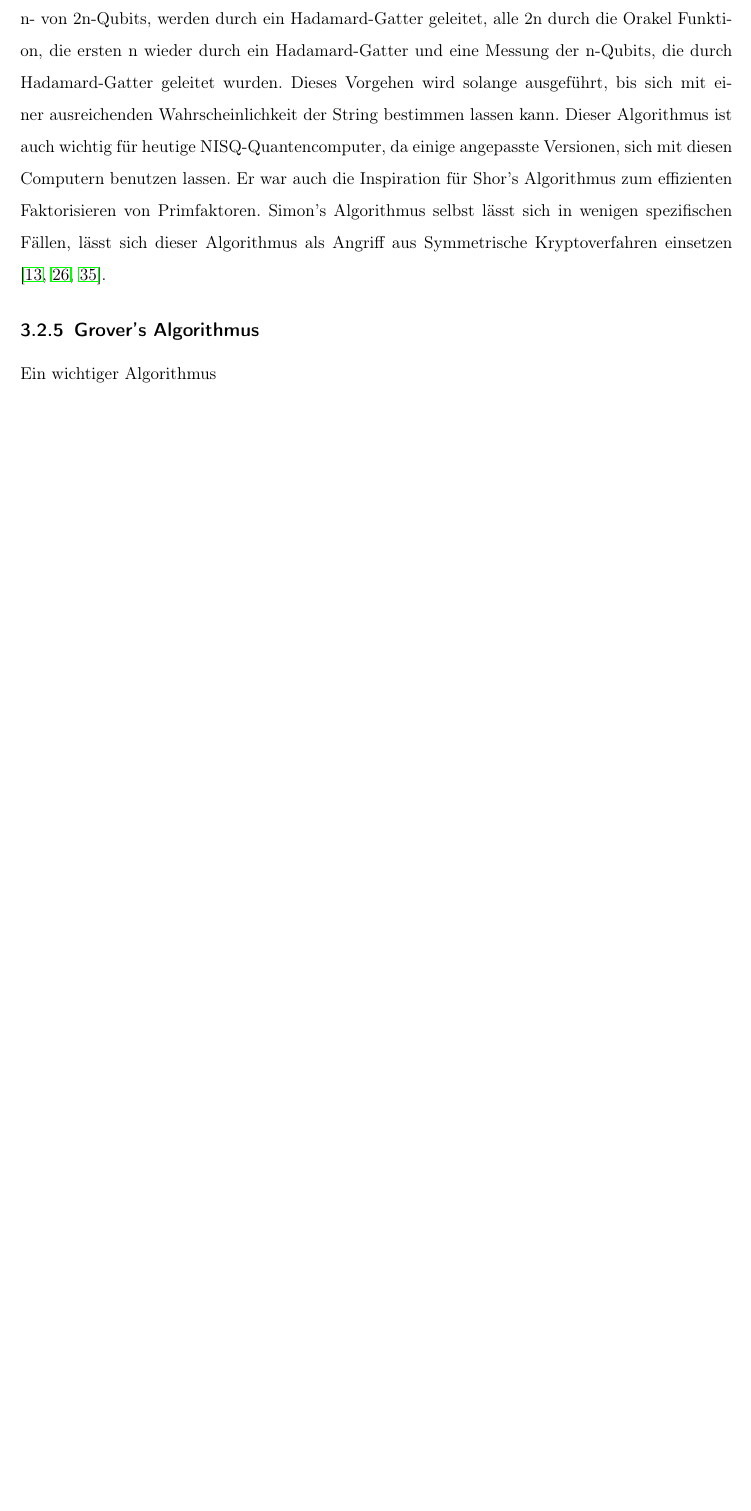
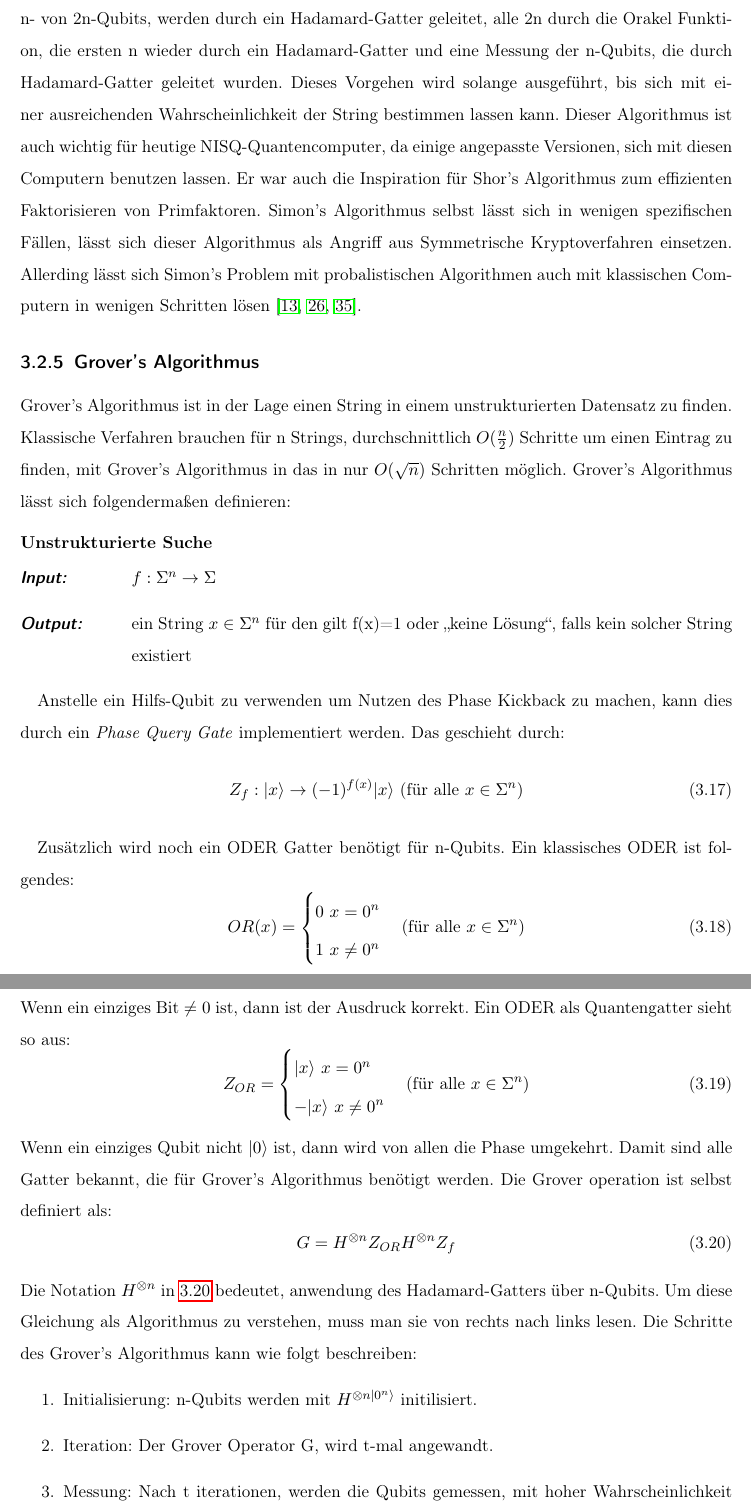
Before and after one commit to MarkPublicRepo/Bachelor-Thesis, a LaTeX book (main.tex, which reads kapitel/hauptteil/Quantenalgorithmen.tex): part of page 26 of 52 before the commit and two parts of pages 26 and 27 of 54 after it, the two joined at a grey line, cut so that both start at the same text, the shorter picture padded with empty space. Compiled offline with pdfLaTeX.

Commit message:
Kapitel zur Grovers algorithmus geschrieben & Klammern in Deutsch Algorithmus verbessert

```diff
--- a/kapitel/hauptteil/Quantenalgorithmen.tex
+++ b/kapitel/hauptteil/Quantenalgorithmen.tex
@@ -252,7 +252,56 @@ Nur n- von 2n-Qubits, werden durch ein Hadamard-Gatter geleitet, alle 2n durch d
 Dieses Vorgehen wird solange ausgeführt, bis sich mit einer ausreichenden Wahrscheinlichkeit der String bestimmen lassen kann.
 Dieser Algorithmus ist auch wichtig für heutige NISQ-Quantencomputer, da einige angepasste Versionen, sich mit diesen Computern benutzen lassen.
 Er war auch die Inspiration für Shor's Algorithmus zum effizienten Faktorisieren von Primfaktoren.
-Simon's Algorithmus selbst lässt sich in wenigen spezifischen Fällen, lässt sich dieser Algorithmus als Angriff aus Symmetrische Kryptoverfahren einsetzen \cite{SimonsAlgorithm,aumassonSeriousCryptographyPractical2018,chenComplexityNISQ2023}.
+Simon's Algorithmus selbst lässt sich in wenigen spezifischen Fällen, lässt sich dieser Algorithmus als Angriff aus Symmetrische Kryptoverfahren einsetzen.
+Allerding lässt sich Simon's Problem mit probalistischen Algorithmen auch mit klassischen Computern in wenigen Schritten lösen \cite{SimonsAlgorithm,aumassonSeriousCryptographyPractical2018,chenComplexityNISQ2023}.
 
 \subsection{Grover's Algorithmus}
-Ein wichtiger Algorithmus
+Grover's Algorithmus ist in der Lage einen String in einem unstrukturierten Datensatz zu finden.
+Klassische Verfahren brauchen für n Strings, durchschnittlich $O(\frac{n}{2})$ Schritte um einen Eintrag zu finden, mit Grover's Algorithmus in das in nur $O(\sqrt{n})$ Schritten möglich.
+Grover's Algorithmus lässt sich folgendermaßen definieren:
+\begin{problem}{Unstrukturierte Suche}
+    \Input $f:\Sigma^n\to \Sigma$
+    \Output ein String $x\in \Sigma^n$ für den gilt f(x)=1 oder \enquote{keine Lösung}, falls kein solcher String existiert
+\end{problem}
+
+Anstelle ein Hilfs-Qubit zu verwenden um Nutzen des Phase Kickback zu machen, kann dies durch ein \textit{Phase Query Gate} implementiert werden.
+Das geschieht durch:
+\begin{equation}
+    Z_f:|x\rangle\to (-1)^{f(x)}|x\rangle\ \text{(für alle } x\in \Sigma^n)
+\end{equation}
+
+Zusätzlich wird noch ein ODER Gatter benötigt für n-Qubits.
+Ein klassisches ODER ist folgendes:
+\begin{equation}
+    OR(x)=
+    \begin{cases}
+        0\ x=0^n\\
+        1\ x\neq0^n
+    \end{cases}
+    \text{(für alle }x\in \Sigma^n)
+\end{equation}
+Wenn ein einziges Bit $\neq 0$ ist, dann ist der Ausdruck korrekt.
+Ein ODER als Quantengatter sieht so aus:
+\begin{equation}
+    Z_{OR}=
+    \begin{cases}
+        |x\rangle\ x=0^n\\
+        -|x\rangle\ x\neq 0^n
+    \end{cases}
+    \text{(für alle }x\in \Sigma^n)
+\end{equation}
+Wenn ein einziges Qubit nicht $|0\rangle$ ist, dann wird von allen die Phase umgekehrt.
+Damit sind alle Gatter bekannt, die für Grover's Algorithmus benötigt werden.
+Die Grover operation ist selbst definiert als:
+\begin{equation}
+    G=H^{\otimes n}Z_{OR}H^{\otimes n}Z_f
+    \label{eq:grover-operator}
+\end{equation}
+Die Notation $H^{\otimes n}$ in \ref{eq:grover-operator} bedeutet, anwendung des Hadamard-Gatters über n-Qubits.
+Um diese Gleichung als Algorithmus zu verstehen, muss man sie von rechts nach links lesen.
+Die Schritte des Grover's Algorithmus kann wie folgt beschreiben:
+\begin{enumerate}
+    \item Initialisierung: n-Qubits werden mit $H^{\otimes n|0^n\rangle}$ initilisiert.
+    \item Iteration: Der Grover Operator G, wird t-mal angewandt.
+    \item Messung: Nach t iterationen, werden die Qubits gemessen, mit hoher Wahrscheinlichkeit auf Korrektheit gemessen.
+\end{enumerate}
```
Also changed, not shown: quellen/Bachelorarbeit.bib (+17 -0 lines), kapitel/hauptteil/Quantenalgorithmen.tex (43 more changed lines), 1 other file.
